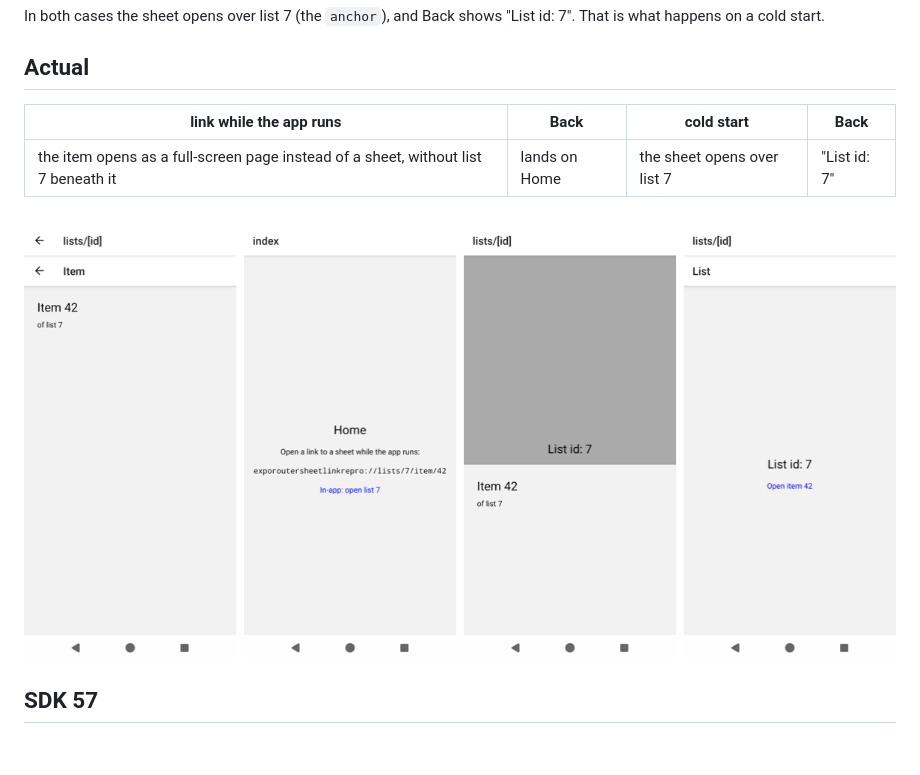
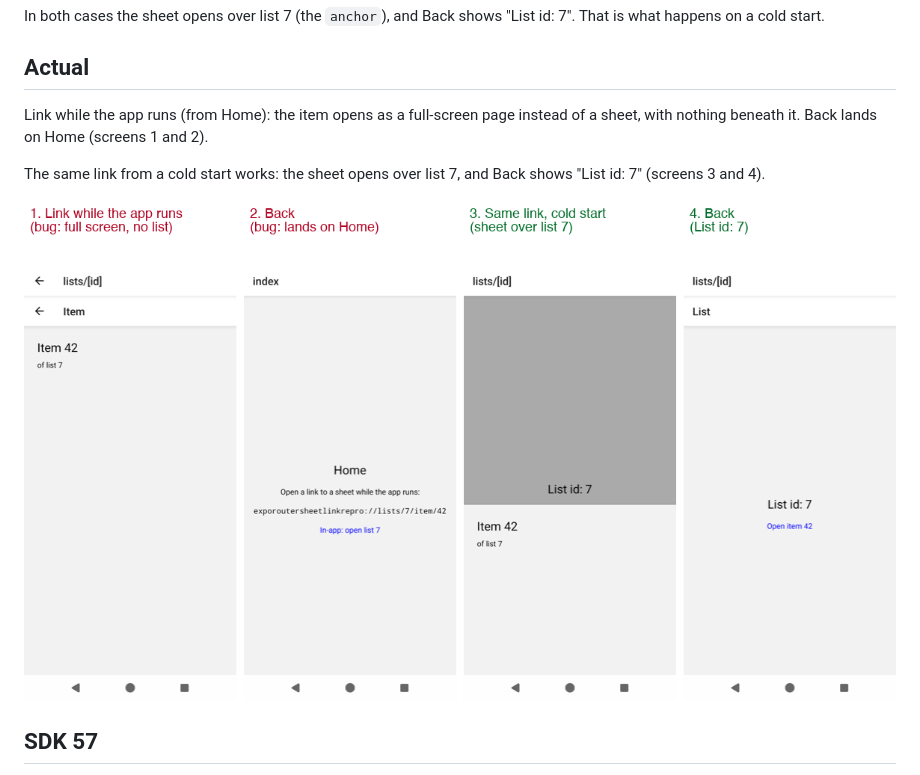
Before and after one commit to Mika9339/expo-router-sheet-link-repro, a Markdown page: README.md, the part around the change. GitHub-like rendering; pictures changed too: shots/compare.png; blank space fills up the shorter version.

Commit message:
README: clearer Actual section, labeled screenshots

```diff
--- a/README.md
+++ b/README.md
@@ -35,11 +35,11 @@ In both cases the sheet opens over list 7 (the `anchor`), and Back shows "List i
 
 ## Actual
 
-| link while the app runs | Back | cold start | Back |
-|---|---|---|---|
-| the item opens as a full-screen page instead of a sheet, without list 7 beneath it | lands on Home | the sheet opens over list 7 | "List id: 7" |
+Link while the app runs (from Home): the item opens as a full-screen page instead of a sheet, with nothing beneath it. Back lands on Home (screens 1 and 2).
 
-![link while running vs. cold start](shots/compare.png)
+The same link from a cold start works: the sheet opens over list 7, and Back shows "List id: 7" (screens 3 and 4).
+
+![link while the app runs (1, 2) vs. cold start (3, 4)](shots/compare.png)
 
 ## SDK 57
 
```
